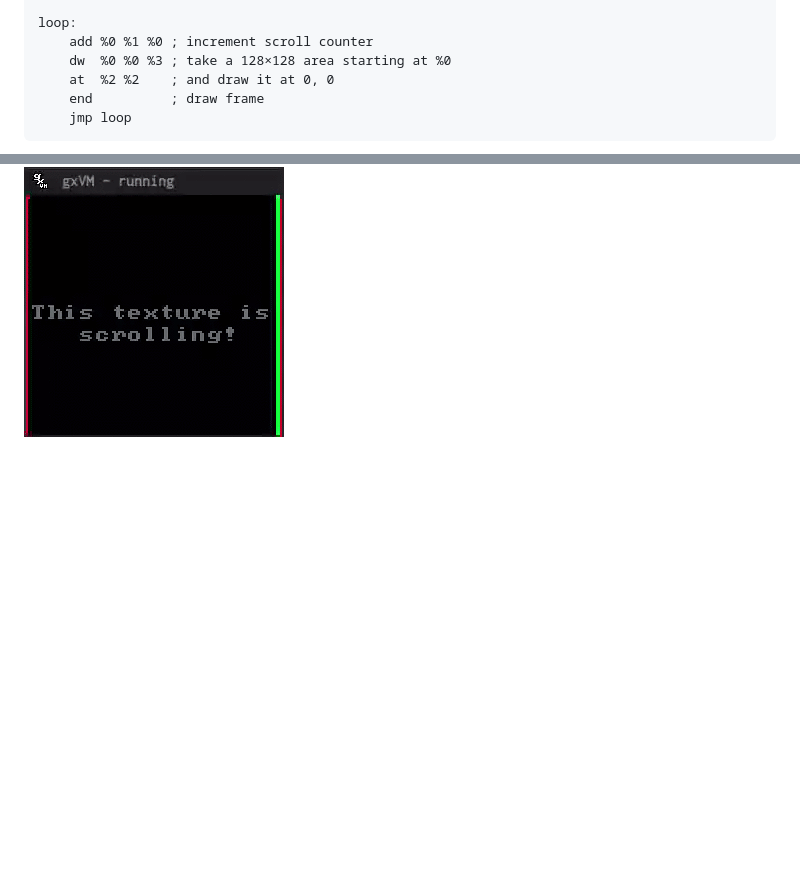
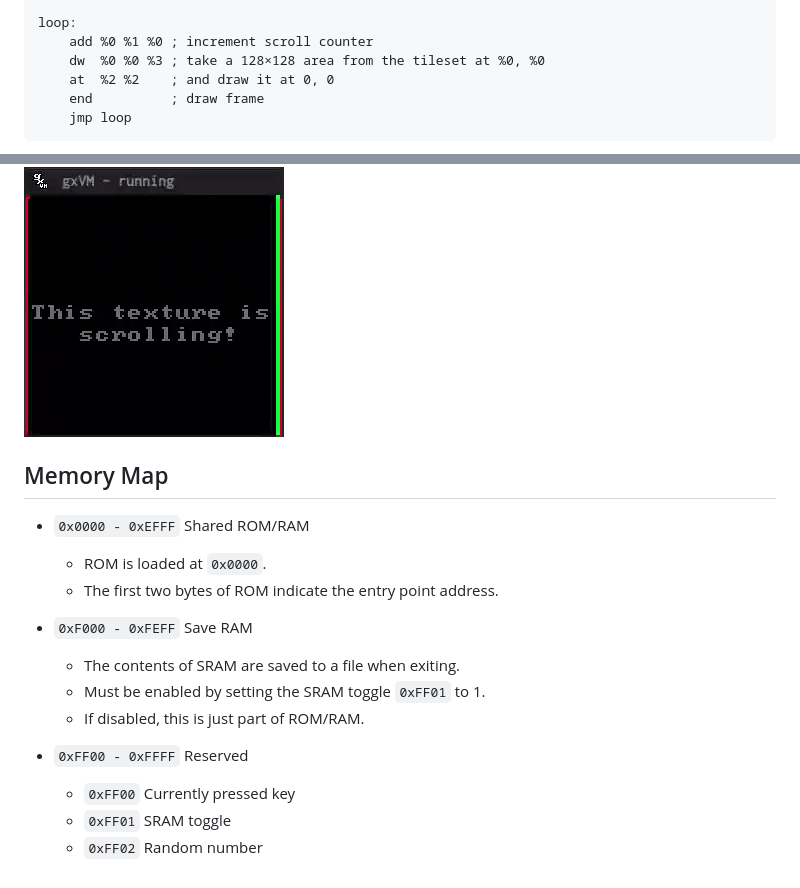
Before and after one commit to gtrxAC/gxarch, a Markdown page: README.md, 2 parts joined by grey strips. Rendered like a GitHub page; blank space fills up the shorter version.

````diff
--- a/README.md
+++ b/README.md
@@ -24,9 +24,25 @@ main:
 
 loop:
 	add %0 %1 %0 ; increment scroll counter
-	dw  %0 %0 %3 ; take a 128×128 area starting at %0
+	dw  %0 %0 %3 ; take a 128×128 area from the tileset at %0, %0
 	at  %2 %2    ; and draw it at 0, 0
 	end          ; draw frame
 	jmp loop
 ```
 ![](assets/example.gif)
+
+
+## Memory Map
+* `0x0000 - 0xEFFF` Shared ROM/RAM
+  * ROM is loaded at `0x0000`.
+  * The first two bytes of ROM indicate the entry point address.
+
+* `0xF000 - 0xFEFF` Save RAM
+  * The contents of SRAM are saved to a file when exiting.
+  * Must be enabled by setting the SRAM toggle `0xFF01` to 1.
+  * If disabled, this is just part of ROM/RAM.
+
+* `0xFF00 - 0xFFFF` Reserved
+  * `0xFF00` Currently pressed key
+  * `0xFF01` SRAM toggle
+  * `0xFF02` Random number
````
Also changed, not shown: assets/splash.png, 6 other files.
